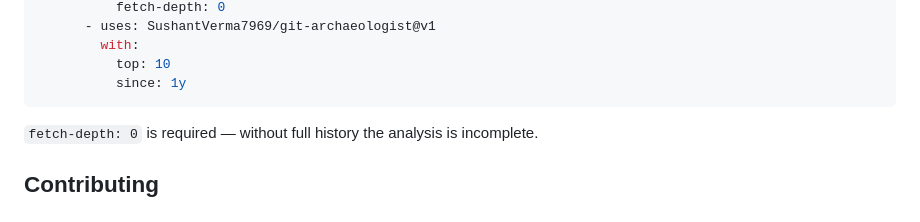
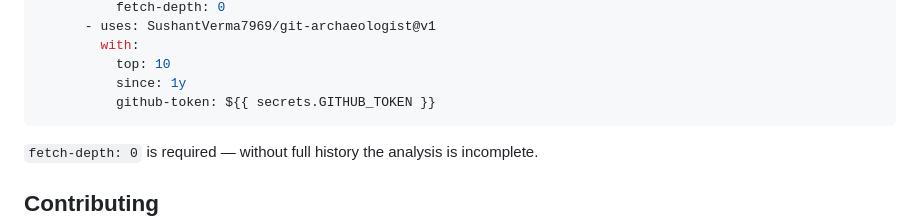
Before and after one commit to SushantVerma7969/git-archaeologist, a Markdown page: README.md, the part around the change. GitHub-like rendering.

Commit message:
docs: show github-token in Action example

````diff
--- a/README.md
+++ b/README.md
@@ -92,6 +92,7 @@ jobs:
         with:
           top: 10
           since: 1y
+          github-token: ${{ secrets.GITHUB_TOKEN }}
 ```
 
 `fetch-depth: 0` is required — without full history the analysis is incomplete.
````
